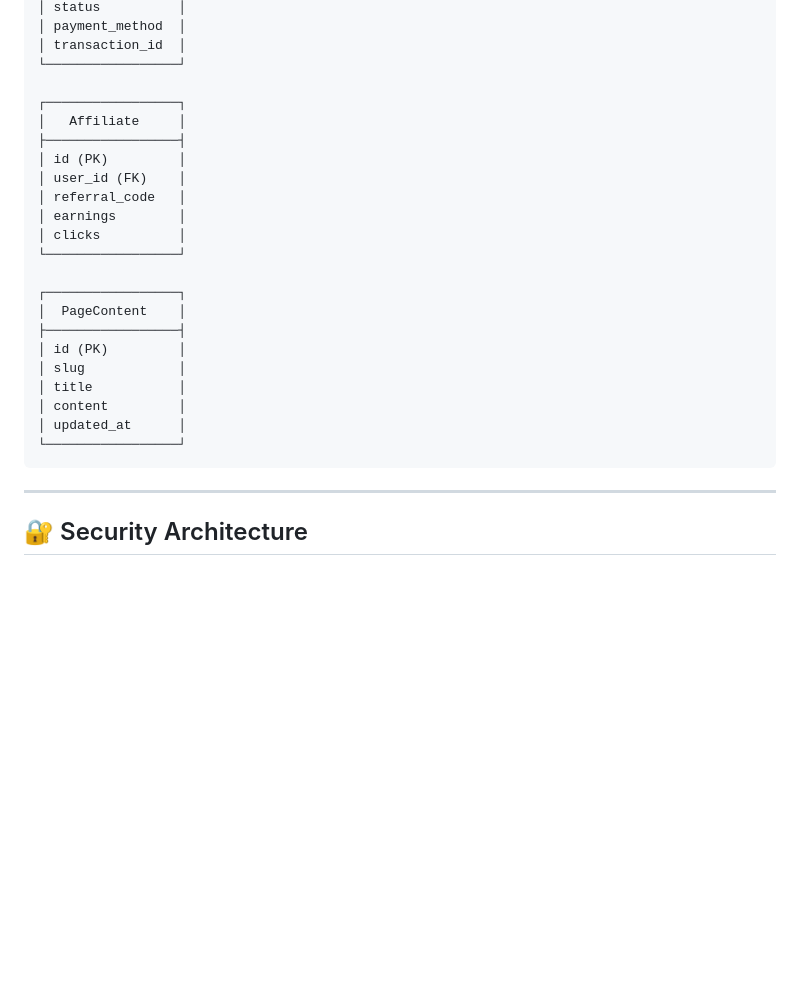
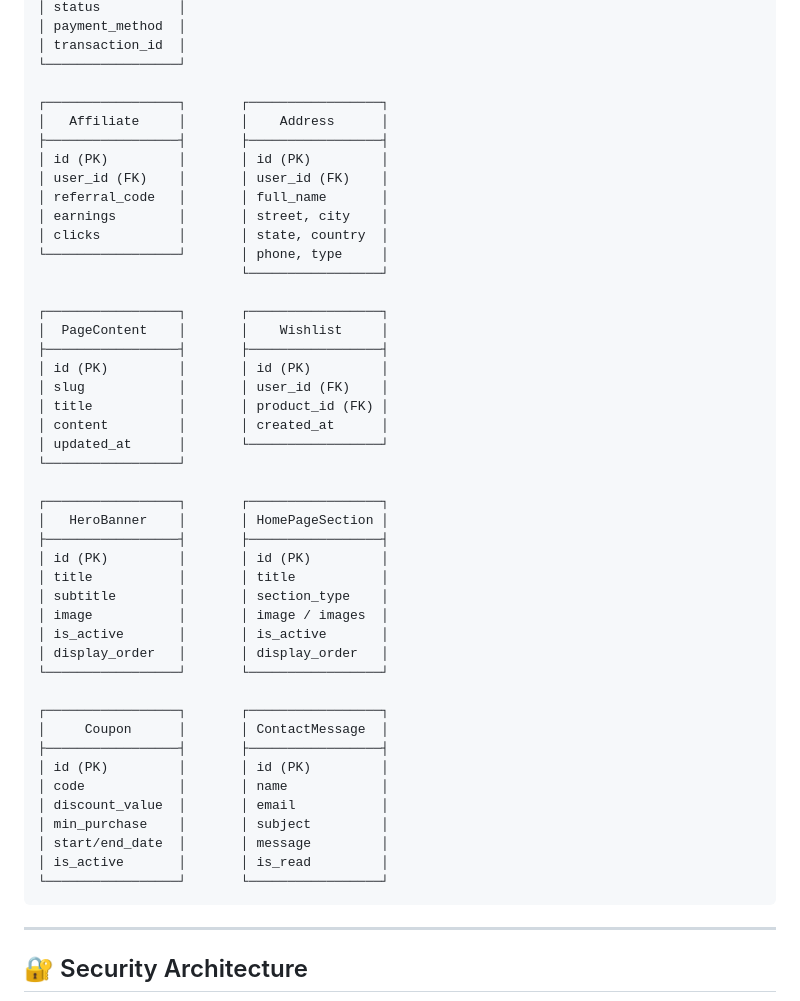
Before and after one commit to Devamstark/MM6, a Markdown page: docs/SYSTEM_ARCHITECTURE.md, the part around the change. Rendered like a GitHub page; blank space fills up the shorter version.

````diff
--- a/docs/SYSTEM_ARCHITECTURE.md
+++ b/docs/SYSTEM_ARCHITECTURE.md
@@ -224,25 +224,48 @@
 │ transaction_id  │
 └─────────────────┘
 
-┌─────────────────┐
-│   Affiliate     │
-├─────────────────┤
-│ id (PK)         │
-│ user_id (FK)    │
-│ referral_code   │
-│ earnings        │
-│ clicks          │
+┌─────────────────┐       ┌─────────────────┐
+│   Affiliate     │       │    Address      │
+├─────────────────┤       ├─────────────────┤
+│ id (PK)         │       │ id (PK)         │
+│ user_id (FK)    │       │ user_id (FK)    │
+│ referral_code   │       │ full_name       │
+│ earnings        │       │ street, city    │
+│ clicks          │       │ state, country  │
+└─────────────────┘       │ phone, type     │
+                          └─────────────────┘
+
+┌─────────────────┐       ┌─────────────────┐
+│  PageContent    │       │    Wishlist     │
+├─────────────────┤       ├─────────────────┤
+│ id (PK)         │       │ id (PK)         │
+│ slug            │       │ user_id (FK)    │
+│ title           │       │ product_id (FK) │
+│ content         │       │ created_at      │
+│ updated_at      │       └─────────────────┘
 └─────────────────┘
 
-┌─────────────────┐
-│  PageContent    │
-├─────────────────┤
-│ id (PK)         │
-│ slug            │
-│ title           │
-│ content         │
-│ updated_at      │
-└─────────────────┘
+┌─────────────────┐       ┌─────────────────┐
+│   HeroBanner    │       │ HomePageSection │
+├─────────────────┤       ├─────────────────┤
+│ id (PK)         │       │ id (PK)         │
+│ title           │       │ title           │
+│ subtitle        │       │ section_type    │
+│ image           │       │ image / images  │
+│ is_active       │       │ is_active       │
+│ display_order   │       │ display_order   │
+└─────────────────┘       └─────────────────┘
+
+┌─────────────────┐       ┌─────────────────┐
+│     Coupon      │       │ ContactMessage  │
+├─────────────────┤       ├─────────────────┤
+│ id (PK)         │       │ id (PK)         │
+│ code            │       │ name            │
+│ discount_value  │       │ email           │
+│ min_purchase    │       │ subject         │
+│ start/end_date  │       │ message         │
+│ is_active       │       │ is_read         │
+└─────────────────┘       └─────────────────┘
 ```
 
 ---
````
Also changed, not shown: docs/FULL_MVP_SPECIFICATION.md (+1 -1 lines), docs/NETWORK_ARCHITECTURE.md (+10 -1 lines).
